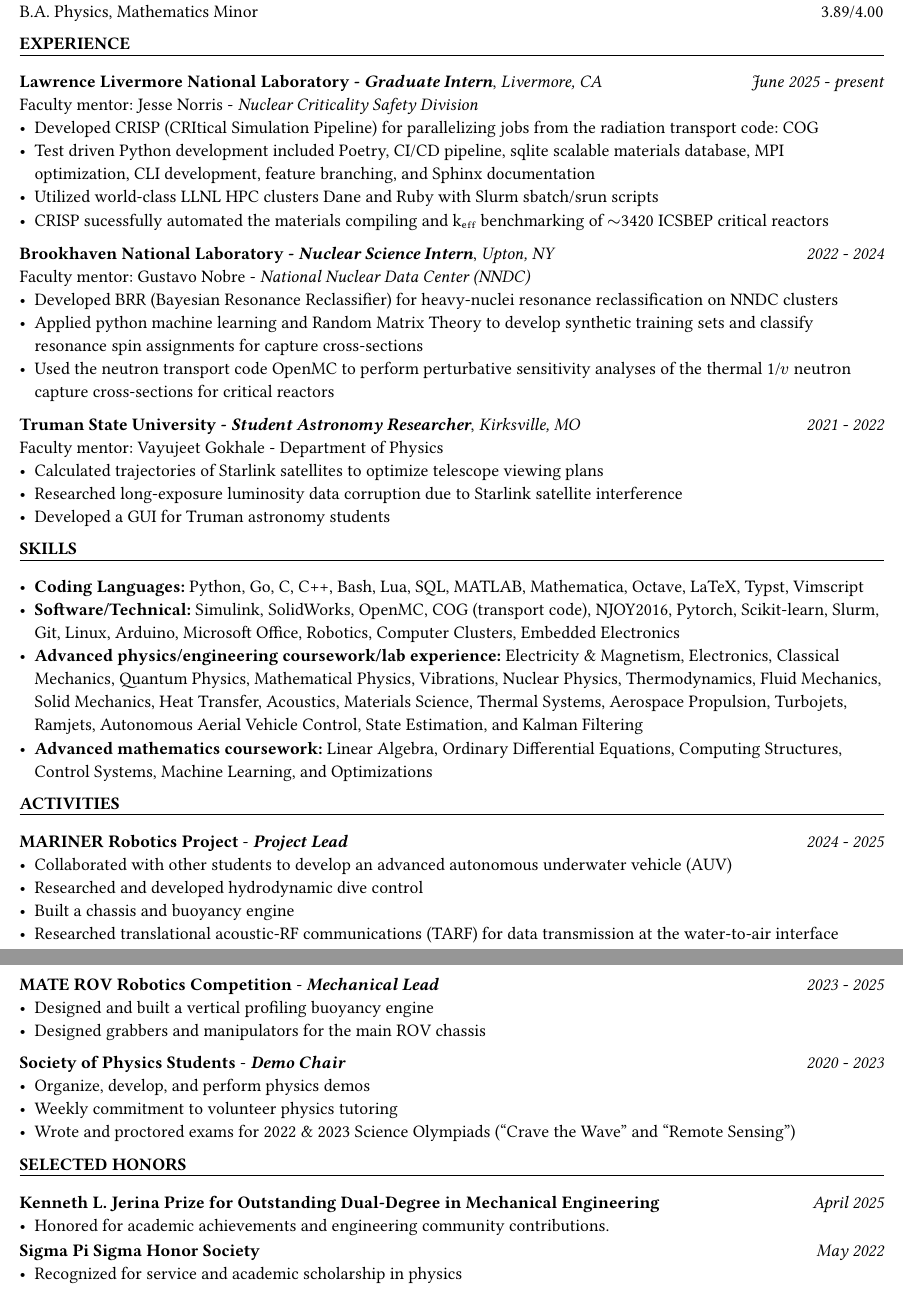
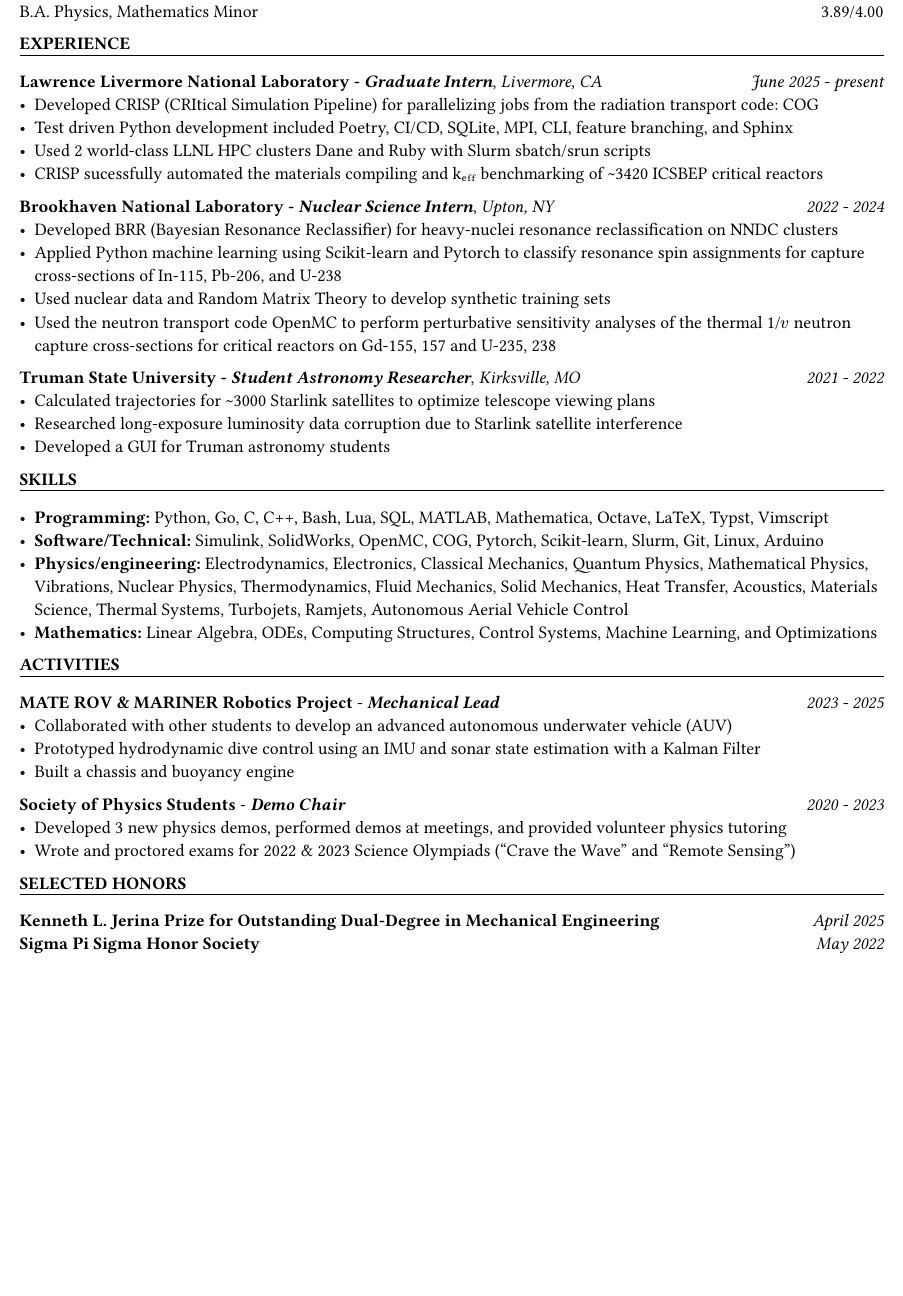
Before and after one commit to iqsnider/website, a Typst document (resume_v2/Snider_Ian_resume_Aug2025.typ, which reads resume_v2/activities.typ, resume_v2/experience.typ, resume_v2/honors.typ): two parts of pages 1 and 2 of 2 before the commit and part of the page after it, the two joined at a grey line, cut so that both start at the same text, the shorter picture padded with empty space. Compiled offline with Typst 0.15.

Commit message:
impr: it's finally one page

```diff
--- a/resume_v2/activities.typ
+++ b/resume_v2/activities.typ
@@ -2,10 +2,7 @@
 
 #lined_section("activities")
 
-#activity_field("MARINER Robotics Project", "2024 - 2025", position: "Project Lead", list_content : list([Collaborated with other students to develop an advanced autonomous underwater vehicle (AUV)],[Researched and developed hydrodynamic dive control],[Built a chassis and buoyancy engine],[Researched translational acoustic-RF communications (TARF) for data transmission at the
-water-to-air interface]))
+#activity_field("MATE ROV & MARINER Robotics Project", "2023 - 2025", position: "Mechanical Lead", list_content : list([Collaborated with other students to develop an advanced autonomous underwater vehicle (AUV)],[Prototyped hydrodynamic dive control using an IMU and sonar state estimation with a Kalman Filter],[Built a chassis and buoyancy engine]))
 
-#activity_field("MATE ROV Robotics Competition", "2023 - 2025", position : "Mechanical Lead", list_content : list([Designed and built a vertical profiling buoyancy engine],[Designed grabbers and manipulators for the main ROV chassis]))
-
-#activity_field("Society of Physics Students", "2020 - 2023", position : "Demo Chair", list_content : list([Organize, develop, and perform physics demos],[Weekly commitment to volunteer physics tutoring],[Wrote and proctored exams for 2022 & 2023 Science Olympiads (“Crave the Wave” and “Remote
+#activity_field("Society of Physics Students", "2020 - 2023", position : "Demo Chair", list_content : list([Developed 3 new physics demos, performed demos at meetings, and provided volunteer physics tutoring],[Wrote and proctored exams for 2022 & 2023 Science Olympiads (“Crave the Wave” and “Remote
 Sensing”)]))
--- a/resume_v2/experience.typ
+++ b/resume_v2/experience.typ
@@ -4,13 +4,17 @@
 
 // #experience_field("Lawrence Berkeley National Laboratory", "Lab Affiliate", "Berkeley, CA", "August 2025 - present", text[Principal Investigator: Bethany Goldblum - _UC Berkeley_], list([Doctoral research.]))
 
-#experience_field("Lawrence Livermore National Laboratory", "Graduate Intern", "Livermore, CA", "June 2025 - present", text[Faculty mentor: Jesse Norris - _Nuclear Criticality Safety Division_], list([Developed CRISP (CRItical Simulation Pipeline) for parallelizing jobs from the radiation transport code: COG],
-[Test driven Python development included Poetry, CI/CD pipeline, sqlite scalable materials database, MPI optimization, CLI development, feature branching, and Sphinx documentation],[Utilized world-class LLNL HPC clusters Dane and Ruby with Slurm sbatch/srun scripts],
-  [CRISP sucessfully automated the materials compiling and k#sub[eff] benchmarking of $~$3420 ICSBEP critical reactors]))
+#experience_field("Lawrence Livermore National Laboratory", "Graduate Intern", "Livermore, CA", "June 2025 - present", list([Developed CRISP (CRItical Simulation Pipeline) for parallelizing jobs from the radiation transport code: COG],
+[Test driven Python development included Poetry, CI/CD, SQLite, MPI, CLI, feature branching, and Sphinx],[Used 2 world-class LLNL HPC clusters Dane and Ruby with Slurm sbatch/srun scripts],
+  [CRISP sucessfully automated the materials compiling and k#sub[eff] benchmarking of \~3420 ICSBEP critical reactors]))
 
-#experience_field("Brookhaven National Laboratory", "Nuclear Science Intern", "Upton, NY", "2022 - 2024", text[Faculty mentor: Gustavo Nobre - _National Nuclear Data Center (NNDC)_], list([Developed BRR (Bayesian Resonance Reclassifier) for heavy-nuclei resonance reclassification on NNDC clusters], [Applied python machine learning and Random Matrix Theory to develop synthetic training sets and classify resonance spin assignments for capture cross-sections], [Used the neutron transport code OpenMC to perform perturbative sensitivity analyses of the thermal 1/$v$ neutron capture cross-sections for critical reactors]))
+#experience_field("Brookhaven National Laboratory", "Nuclear Science Intern", "Upton, NY", "2022 - 2024", list(
+  [Developed BRR (Bayesian Resonance Reclassifier) for heavy-nuclei resonance reclassification on NNDC clusters],
+  [Applied Python machine learning using Scikit-learn and Pytorch to classify resonance spin assignments for capture cross-sections of In-115, Pb-206, and U-238],
+  [Used nuclear data and Random Matrix Theory to develop synthetic training sets],
+  [Used the neutron transport code OpenMC to perform perturbative sensitivity analyses of the thermal 1/$v$ neutron capture cross-sections for critical reactors on Gd-155, 157 and U-235, 238]))
 
-#experience_field("Truman State University", "Student Astronomy Researcher", "Kirksville, MO", "2021 - 2022", text[Faculty mentor: Vayujeet Gokhale - Department of Physics], list([Calculated trajectories of Starlink satellites to optimize telescope viewing plans],
+#experience_field("Truman State University", "Student Astronomy Researcher", "Kirksville, MO", "2021 - 2022", list([Calculated trajectories for \~3000 Starlink satellites to optimize telescope viewing plans],
   [ Researched long-exposure luminosity data corruption due to Starlink satellite interference],
   [ Developed a GUI for Truman astronomy students]
   ))
--- a/resume_v2/honors.typ
+++ b/resume_v2/honors.typ
@@ -2,4 +2,6 @@
 
 #lined_section("selected honors")
 
-#honor_field("Kenneth L. Jerina Prize for Outstanding Dual-Degree in Mechanical Engineering", "April 2025", list_content : list([Honored for academic achievements and engineering community contributions.])) \ #v(-25pt) #honor_field("Sigma Pi Sigma Honor Society", "May 2022", list_content : list([Recognized for service and academic scholarship in physics]))
+#honor_field("Kenneth L. Jerina Prize for Outstanding Dual-Degree in Mechanical Engineering", "April 2025")
+\
+#honor_field("Sigma Pi Sigma Honor Society", "May 2022")
--- a/resume_v2/skills.typ
+++ b/resume_v2/skills.typ
@@ -3,8 +3,8 @@
 #lined_section("skills")
 
 #list(
-  [*Coding Languages:* Python, Go, C, C++, Bash, Lua, SQL, MATLAB, Mathematica, Octave, LaTeX, #link("https://github.com/typst/typst")[Typst], Vimscript],
-  [*Software/Technical:* Simulink, SolidWorks, OpenMC, COG (transport code), NJOY2016, Pytorch, Scikit-learn, Slurm, Git, Linux, Arduino, Microsoft Office, Robotics, Computer Clusters, Embedded Electronics],
-  [*Advanced physics/engineering coursework/lab experience:* Electricity \& Magnetism, Electronics, Classical Mechanics, Quantum Physics, Mathematical Physics, Vibrations, Nuclear Physics, Thermodynamics, Fluid Mechanics, Solid Mechanics, Heat Transfer, Acoustics, Materials Science, Thermal Systems, Aerospace Propulsion, Turbojets, Ramjets, Autonomous Aerial Vehicle Control, State Estimation, and Kalman Filtering],
-  [*Advanced mathematics coursework:* Linear Algebra, Ordinary Differential Equations, Computing Structures, Control Systems, Machine Learning, and Optimizations]
+  [*Programming:* Python, Go, C, C++, Bash, Lua, SQL, MATLAB, Mathematica, Octave, LaTeX, Typst, Vimscript],
+  [*Software/Technical:* Simulink, SolidWorks, OpenMC, COG, Pytorch, Scikit-learn, Slurm, Git, Linux, Arduino],
+  [*Physics/engineering:* Electrodynamics, Electronics, Classical Mechanics, Quantum Physics, Mathematical Physics, Vibrations, Nuclear Physics, Thermodynamics, Fluid Mechanics, Solid Mechanics, Heat Transfer, Acoustics, Materials Science, Thermal Systems, Turbojets, Ramjets, Autonomous Aerial Vehicle Control],
+  [*Mathematics:* Linear Algebra, ODEs, Computing Structures, Control Systems, Machine Learning, and Optimizations]
 )
```
Also changed, not shown: resume_v2/Snider_Ian_resume_Aug2025.typ (+1 -0 lines), resume_v2/cv_functions.typ (+1 -2 lines), resume_v2/title.typ (+1 -1 lines), resume_v2/experience.pdf.
